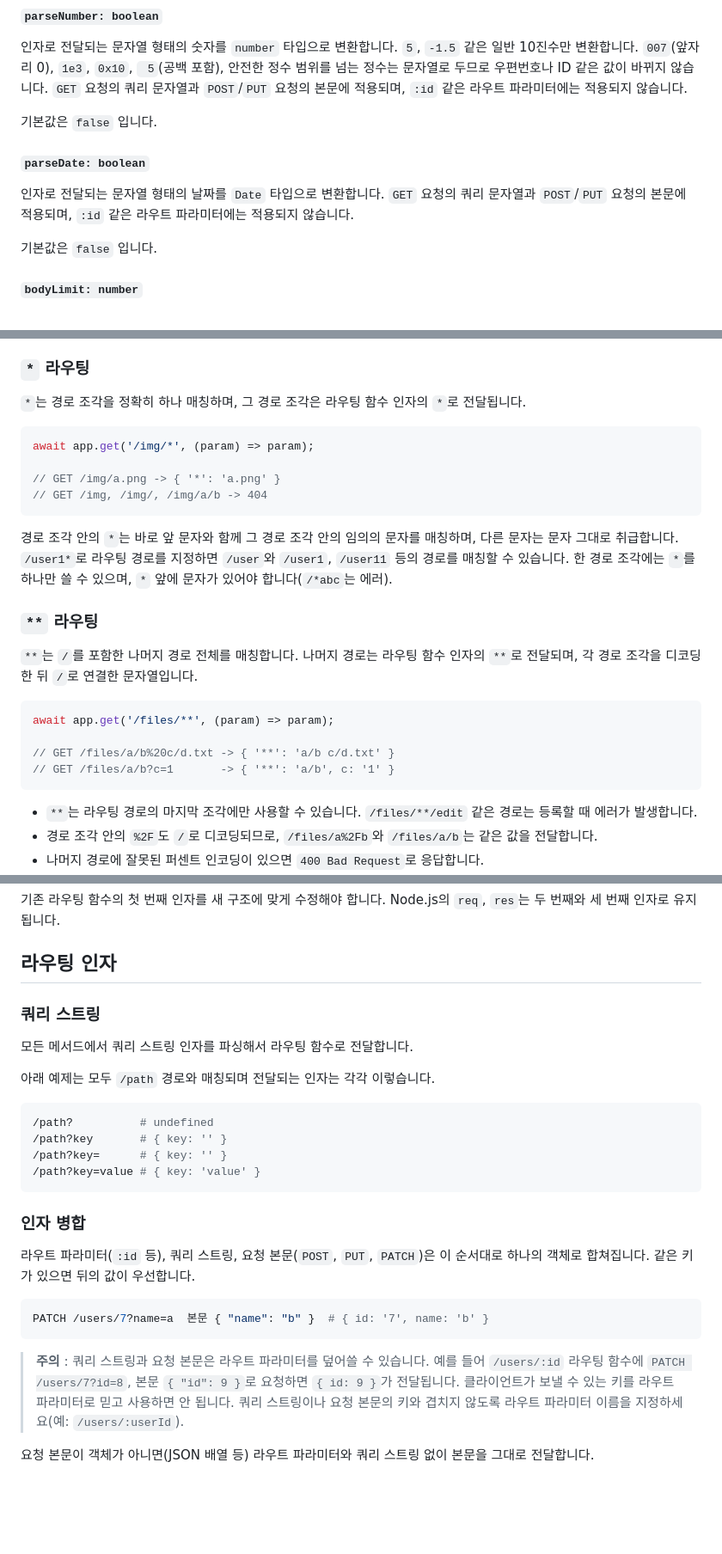
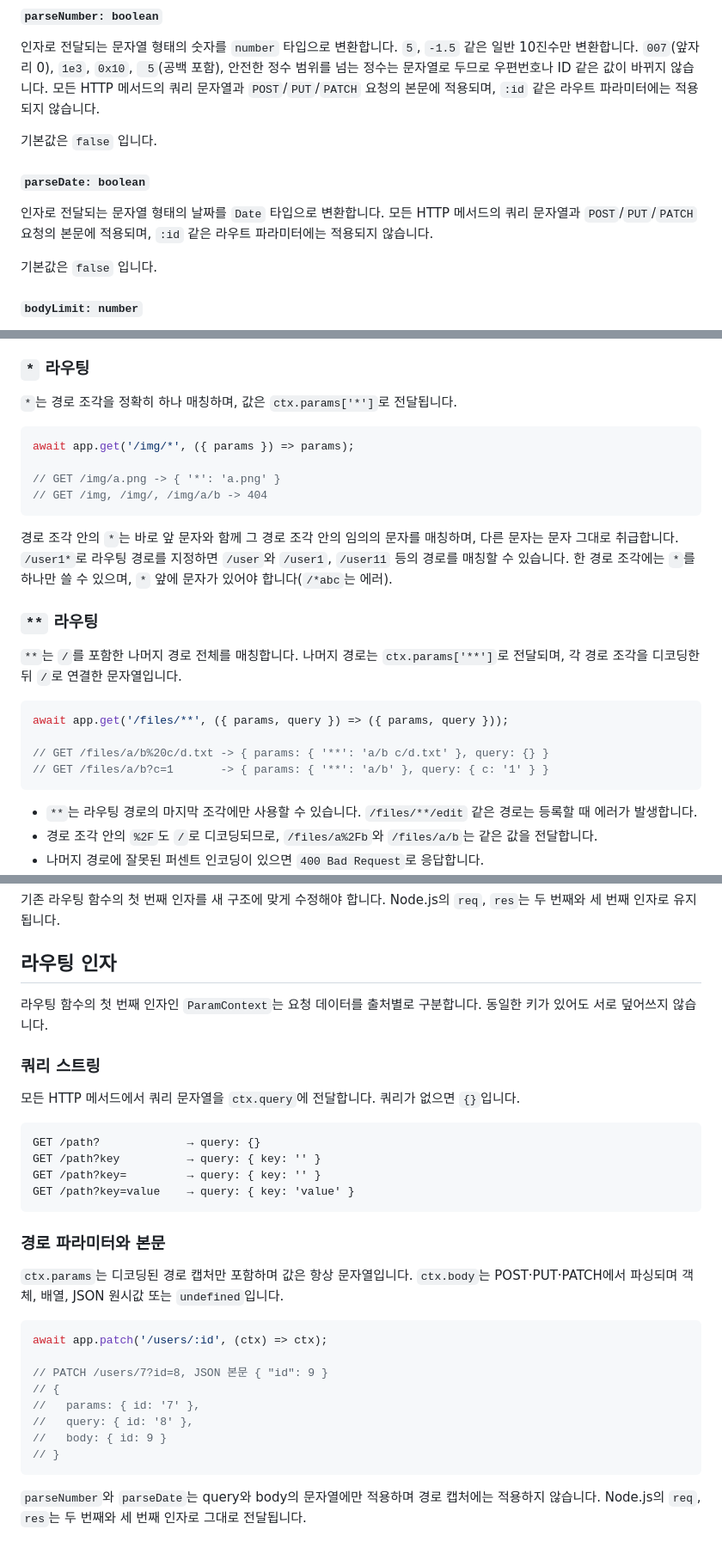
Before and after one commit to han41858/badak, a Markdown page: README-KR.md, 3 parts joined by grey strips. Shown at 86% size. Drawn GitHub-style; blank space fills up the shorter version.

Commit message:
docs: migrate examples and routing parameter guide to ParamContext

````diff
--- a/README-KR.md
+++ b/README-KR.md
@@ -319,14 +319,14 @@ app.route({
 인자로 전달되는 문자열 형태의 숫자를 `number` 타입으로 변환합니다.
 `5`, `-1.5` 같은 일반 10진수만 변환합니다.
 `007`(앞자리 0), `1e3`, `0x10`, ` 5`(공백 포함), 안전한 정수 범위를 넘는 정수는 문자열로 두므로 우편번호나 ID 같은 값이 바뀌지 않습니다.
-`GET` 요청의 쿼리 문자열과 `POST`/`PUT` 요청의 본문에 적용되며, `:id` 같은 라우트 파라미터에는 적용되지 않습니다.
+모든 HTTP 메서드의 쿼리 문자열과 `POST`/`PUT`/`PATCH` 요청의 본문에 적용되며, `:id` 같은 라우트 파라미터에는 적용되지 않습니다.
 
 기본값은 `false` 입니다.
 
 #### `parseDate: boolean`
 
 인자로 전달되는 문자열 형태의 날짜를 `Date` 타입으로 변환합니다.
-`GET` 요청의 쿼리 문자열과 `POST`/`PUT` 요청의 본문에 적용되며, `:id` 같은 라우트 파라미터에는 적용되지 않습니다.
+모든 HTTP 메서드의 쿼리 문자열과 `POST`/`PUT`/`PATCH` 요청의 본문에 적용되며, `:id` 같은 라우트 파라미터에는 적용되지 않습니다.
 
 기본값은 `false` 입니다.
 
@@ -400,10 +400,10 @@ await app.route({
 
 ### `*` 라우팅
 
-`*`는 경로 조각을 정확히 하나 매칭하며, 그 경로 조각은 라우팅 함수 인자의 `*`로 전달됩니다.
+`*`는 경로 조각을 정확히 하나 매칭하며, 값은 `ctx.params['*']`로 전달됩니다.
 
 ```typescript
-await app.get('/img/*', (param) => param);
+await app.get('/img/*', ({ params }) => params);
 
 // GET /img/a.png -> { '*': 'a.png' }
 // GET /img, /img/, /img/a/b -> 404
@@ -416,13 +416,13 @@ await app.get('/img/*', (param) => param);
 ### `**` 라우팅
 
 `**`는 `/`를 포함한 나머지 경로 전체를 매칭합니다.
-나머지 경로는 라우팅 함수 인자의 `**`로 전달되며, 각 경로 조각을 디코딩한 뒤 `/`로 연결한 문자열입니다.
+나머지 경로는 `ctx.params['**']`로 전달되며, 각 경로 조각을 디코딩한 뒤 `/`로 연결한 문자열입니다.
 
 ```typescript
-await app.get('/files/**', (param) => param);
+await app.get('/files/**', ({ params, query }) => ({ params, query }));
 
-// GET /files/a/b%20c/d.txt -> { '**': 'a/b c/d.txt' }
-// GET /files/a/b?c=1       -> { '**': 'a/b', c: '1' }
+// GET /files/a/b%20c/d.txt -> { params: { '**': 'a/b c/d.txt' }, query: {} }
+// GET /files/a/b?c=1       -> { params: { '**': 'a/b' }, query: { c: '1' } }
 ```
 
 - `**`는 라우팅 경로의 마지막 조각에만 사용할 수 있습니다. `/files/**/edit` 같은 경로는 등록할 때 에러가 발생합니다.
@@ -489,31 +489,32 @@ await app.patch('/users/:id', ({ params, query, body }) => {
 
 ## 라우팅 인자
 
+라우팅 함수의 첫 번째 인자인 `ParamContext`는 요청 데이터를 출처별로 구분합니다. 동일한 키가 있어도 서로 덮어쓰지 않습니다.
+
 ### 쿼리 스트링
 
-모든 메서드에서 쿼리 스트링 인자를 파싱해서 라우팅 함수로 전달합니다.
+모든 HTTP 메서드에서 쿼리 문자열을 `ctx.query`에 전달합니다. 쿼리가 없으면 `{}`입니다.
 
-아래 예제는 모두 `/path` 경로와 매칭되며 전달되는 인자는 각각 이렇습니다.
-
-```bash
-/path?          # undefined
-/path?key       # { key: '' }
-/path?key=      # { key: '' }
-/path?key=value # { key: 'value' }
+```text
+GET /path?             → query: {}
+GET /path?key          → query: { key: '' }
+GET /path?key=         → query: { key: '' }
+GET /path?key=value    → query: { key: 'value' }
 ```
 
-### 인자 병합
+### 경로 파라미터와 본문
 
-라우트 파라미터(`:id` 등), 쿼리 스트링, 요청 본문(`POST`, `PUT`, `PATCH`)은 이 순서대로 하나의 객체로 합쳐집니다.
-같은 키가 있으면 뒤의 값이 우선합니다.
+`ctx.params`는 디코딩된 경로 캡처만 포함하며 값은 항상 문자열입니다. `ctx.body`는 POST·PUT·PATCH에서 파싱되며 객체, 배열, JSON 원시값 또는 `undefined`입니다.
 
-```bash
-PATCH /users/7?name=a  본문 { "name": "b" }  # { id: '7', name: 'b' }
+```typescript
+await app.patch('/users/:id', (ctx) => ctx);
+
+// PATCH /users/7?id=8, JSON 본문 { "id": 9 }
+// {
+//   params: { id: '7' },
+//   query: { id: '8' },
+//   body: { id: 9 }
+// }
 ```
 
-> **주의** : 쿼리 스트링과 요청 본문은 라우트 파라미터를 덮어쓸 수 있습니다.
-> 예를 들어 `/users/:id` 라우팅 함수에 `PATCH /users/7?id=8`, 본문 `{ "id": 9 }`로 요청하면 `{ id: 9 }`가 전달됩니다.
-> 클라이언트가 보낼 수 있는 키를 라우트 파라미터로 믿고 사용하면 안 됩니다.
-> 쿼리 스트링이나 요청 본문의 키와 겹치지 않도록 라우트 파라미터 이름을 지정하세요(예: `/users/:userId`).
-
-요청 본문이 객체가 아니면(JSON 배열 등) 라우트 파라미터와 쿼리 스트링 없이 본문을 그대로 전달합니다.
+`parseNumber`와 `parseDate`는 query와 body의 문자열에만 적용하며 경로 캡처에는 적용하지 않습니다. Node.js의 `req`, `res`는 두 번째와 세 번째 인자로 그대로 전달됩니다.
````
Also changed, not shown: other parts of README-KR.md (+2 -2 lines).
